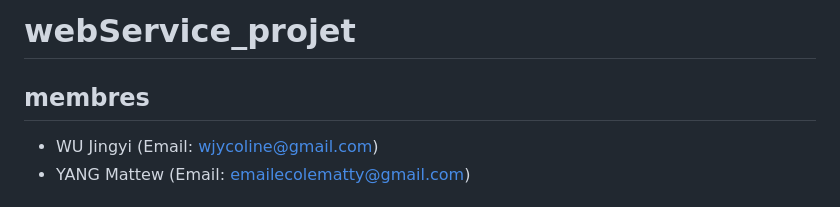
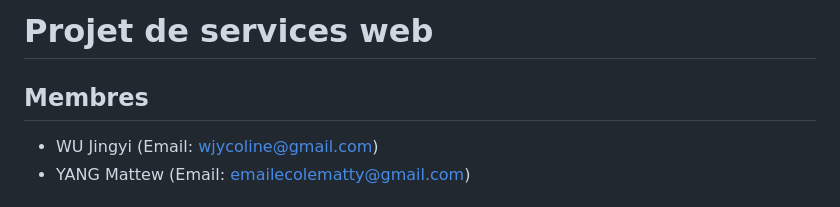
Before and after one commit to coline11/webService_projet, a Markdown page: README.md, the part around the change. Rendered like a GitHub page.

```diff
--- a/README.md
+++ b/README.md
@@ -1,6 +1,6 @@
-# webService_projet
+# Projet de services web
 
-## membres
+## Membres
 
 - WU Jingyi (Email: wjycoline@gmail.com)
 - YANG Mattew (Email: emailecolematty@gmail.com)
```
